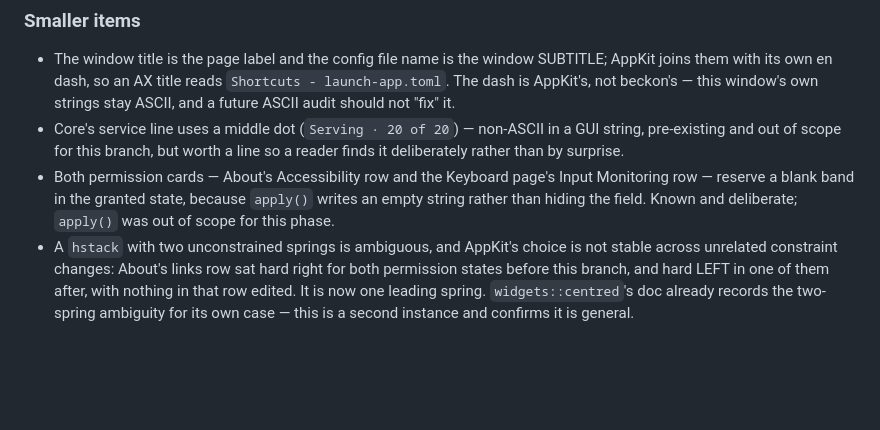
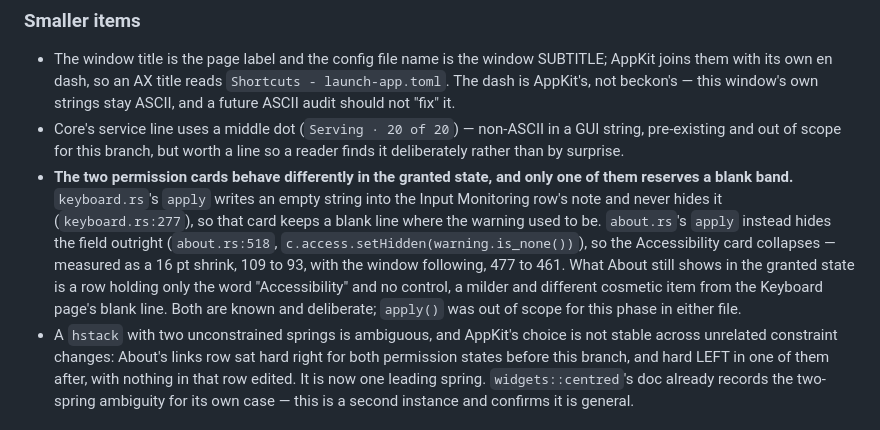
Before and after one commit to xom11/beckon, a Markdown page: docs/notes/macos-backend.md, the part around the change. GitHub-like rendering; blank space fills up the shorter version.

Commit message:
docs(macos): the two permission cards do not behave the same way
Fix round 1 on Task 9's review. "Both permission cards ... reserve a
blank band in the granted state" was false: about.rs:518 hides the
Accessibility field outright (setHidden(warning.is_none())), so that
card collapses -- only keyboard.rs's Input Monitoring row writes an
empty string and never hides it, keeping the blank line. Corrects the
smaller-items bullet in macos-backend.md to state the asymmetry as
the fact worth knowing, with the measured shrink (109 to 93, window
477 to 461) and the different cosmetic item About still shows (a
row holding only "Accessibility", no control).

Co-Authored-By: Claude Sonnet 5 <noreply@anthropic.com>

```diff
--- a/docs/notes/macos-backend.md
+++ b/docs/notes/macos-backend.md
@@ -1424,10 +1424,18 @@ branch existed) that is kept as a record rather than a floor.
 - Core's service line uses a middle dot (`Serving · 20 of 20`) — non-ASCII in
   a GUI string, pre-existing and out of scope for this branch, but worth a
   line so a reader finds it deliberately rather than by surprise.
-- Both permission cards — About's Accessibility row and the Keyboard page's
-  Input Monitoring row — reserve a blank band in the granted state, because
-  `apply()` writes an empty string rather than hiding the field. Known and
-  deliberate; `apply()` was out of scope for this phase.
+- **The two permission cards behave differently in the granted state, and
+  only one of them reserves a blank band.** `keyboard.rs`'s `apply` writes an
+  empty string into the Input Monitoring row's note and never hides it
+  (`keyboard.rs:277`), so that card keeps a blank line where the warning
+  used to be. `about.rs`'s `apply` instead hides the field outright
+  (`about.rs:518`, `c.access.setHidden(warning.is_none())`), so the
+  Accessibility card collapses — measured as a 16 pt shrink, 109 to 93, with
+  the window following, 477 to 461. What About still shows in the granted
+  state is a row holding only the word "Accessibility" and no control, a
+  milder and different cosmetic item from the Keyboard page's blank line.
+  Both are known and deliberate; `apply()` was out of scope for this phase in
+  either file.
 - A `hstack` with two unconstrained springs is ambiguous, and AppKit's choice
   is not stable across unrelated constraint changes: About's links row sat
   hard right for both permission states before this branch, and hard LEFT in
```
